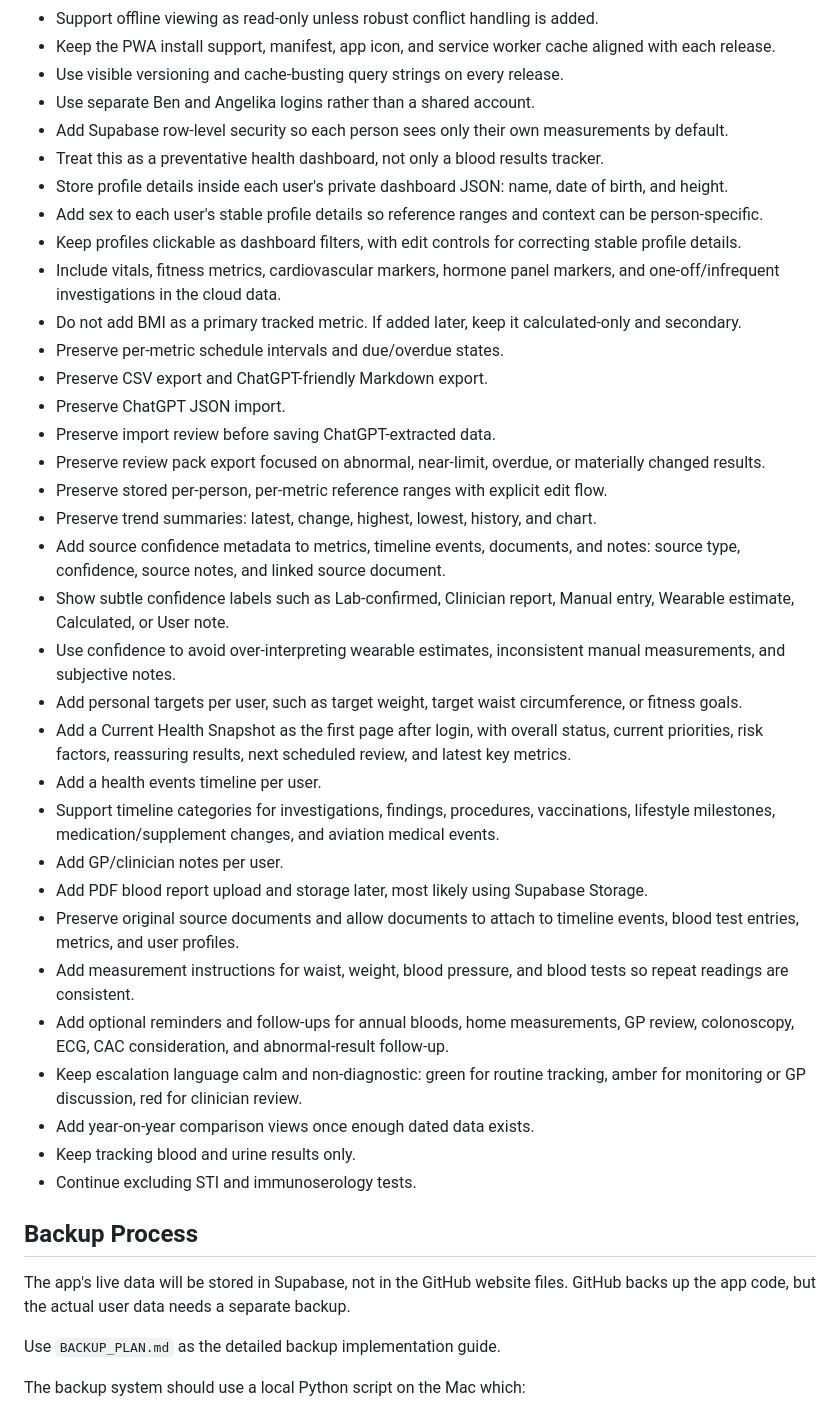
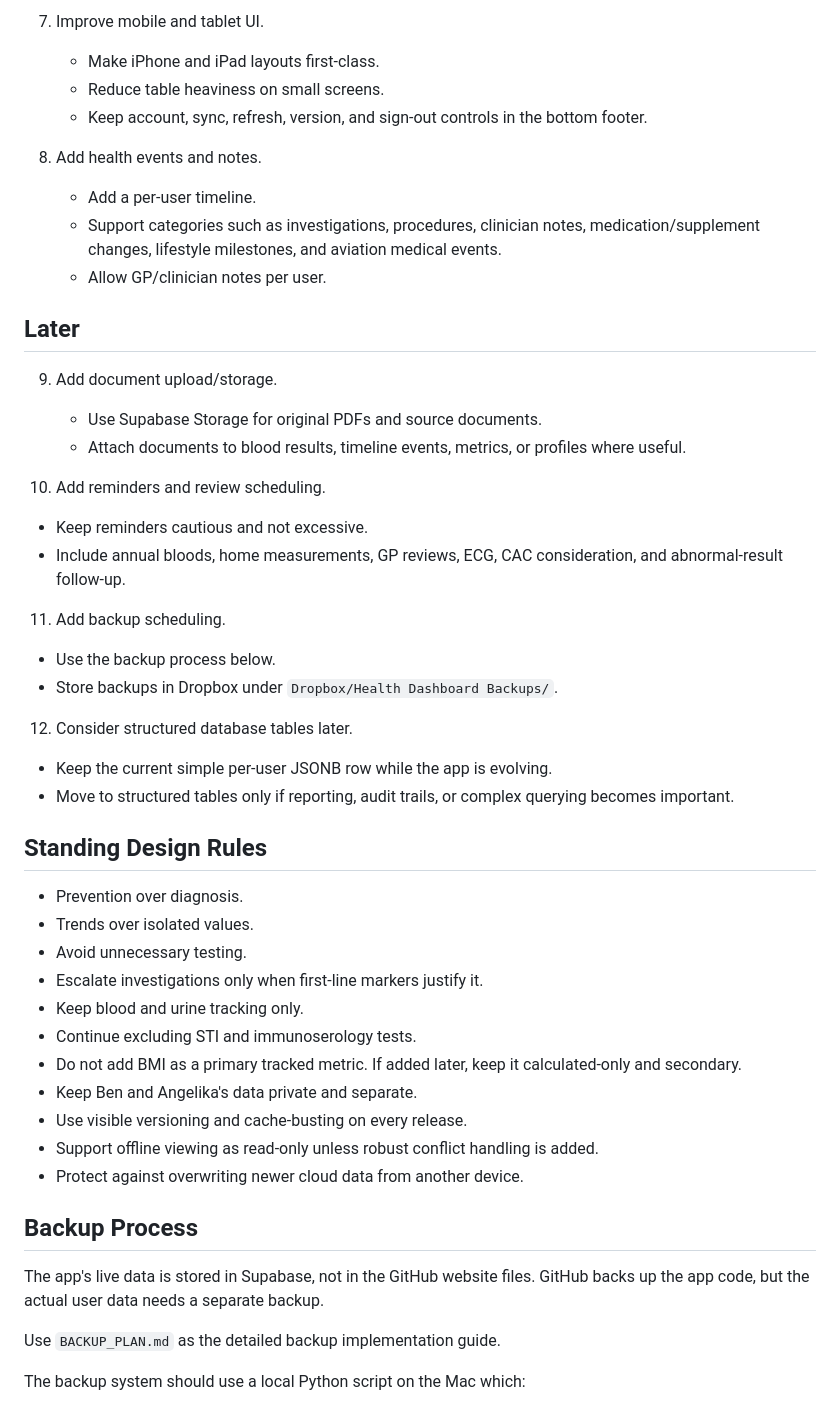
Before and after one commit to Benashy/health-tracker, a Markdown page: NEXT_STEPS.md, the part around one of its changes. GitHub-like rendering.

```diff
--- a/NEXT_STEPS.md
+++ b/NEXT_STEPS.md
@@ -21,41 +53,48 @@ Next time, move this app from a local-only browser tracker to a proper hosted ap
+7. Improve mobile and tablet UI.
+   - Make iPhone and iPad layouts first-class.
+   - Reduce table heaviness on small screens.
+   - Keep account, sync, refresh, version, and sign-out controls in the bottom footer.
+
+8. Add health events and notes.
+   - Add a per-user timeline.
+   - Support categories such as investigations, procedures, clinician notes, medication/supplement changes, lifestyle milestones, and aviation medical events.
+   - Allow GP/clinician notes per user.
+
+## Later
+
+9. Add document upload/storage.
+   - Use Supabase Storage for original PDFs and source documents.
+   - Attach documents to blood results, timeline events, metrics, or profiles where useful.
+
+10. Add reminders and review scheduling.
+   - Keep reminders cautious and not excessive.
+   - Include annual bloods, home measurements, GP reviews, ECG, CAC consideration, and abnormal-result follow-up.
+
+11. Add backup scheduling.
+   - Use the backup process below.
+   - Store backups in Dropbox under `Dropbox/Health Dashboard Backups/`.
+
+12. Consider structured database tables later.
+   - Keep the current simple per-user JSONB row while the app is evolving.
+   - Move to structured tables only if reporting, audit trails, or complex querying becomes important.
+
+## Standing Design Rules
+
+- Prevention over diagnosis.
+- Trends over isolated values.
+- Avoid unnecessary testing.
+- Escalate investigations only when first-line markers justify it.
+- Keep blood and urine tracking only.
+- Continue excluding STI and immunoserology tests.
+- Do not add BMI as a primary tracked metric. If added later, keep it calculated-only and secondary.
+- Keep Ben and Angelika's data private and separate.
+- Use visible versioning and cache-busting on every release.
 - Support offline viewing as read-only unless robust conflict handling is added.
-- Keep the PWA install support, manifest, app icon, and service worker cache aligned with each release.
-- Use visible versioning and cache-busting query strings on every release.
-- Use separate Ben and Angelika logins rather than a shared account.
-- Add Supabase row-level security so each person sees only their own measurements by default.
-- Treat this as a preventative health dashboard, not only a blood results tracker.
-- Store profile details inside each user's private dashboard JSON: name, date of birth, and height.
-- Add sex to each user's stable profile details so reference ranges and context can be person-specific.
-- Keep profiles clickable as dashboard filters, with edit controls for correcting stable profile details.
-- Include vitals, fitness metrics, cardiovascular markers, hormone panel markers, and one-off/infrequent investigations in the cloud data.
-- Do not add BMI as a primary tracked metric. If added later, keep it calculated-only and secondary.
-- Preserve per-metric schedule intervals and due/overdue states.
-- Preserve CSV export and ChatGPT-friendly Markdown export.
-- Preserve ChatGPT JSON import.
-- Preserve import review before saving ChatGPT-extracted data.
-- Preserve review pack export focused on abnormal, near-limit, overdue, or materially changed results.
-- Preserve stored per-person, per-metric reference ranges with explicit edit flow.
-- Preserve trend summaries: latest, change, highest, lowest, history, and chart.
-- Add source confidence metadata to metrics, timeline events, documents, and notes: source type, confidence, source notes, and linked source document.
-- Show subtle confidence labels such as Lab-confirmed, Clinician report, Manual entry, Wearable estimate, Calculated, or User note.
-- Use confidence to avoid over-interpreting wearable estimates, inconsistent manual measurements, and subjective notes.
-- Add personal targets per user, such as target weight, target waist circumference, or fitness goals.
-- Add a Current Health Snapshot as the first page after login, with overall status, current priorities, risk factors, reassuring results, next scheduled review, and latest key metrics.
-- Add a health events timeline per user.
-- Support timeline categories for investigations, findings, procedures, vaccinations, lifestyle milestones, medication/supplement changes, and aviation medical events.
-- Add GP/clinician notes per user.
-- Add PDF blood report upload and storage later, most likely using Supabase Storage.
-- Preserve original source documents and allow documents to attach to timeline events, blood test entries, metrics, and user profiles.
-- Add measurement instructions for waist, weight, blood pressure, and blood tests so repeat readings are consistent.
-- Add optional reminders and follow-ups for annual bloods, home measurements, GP review, colonoscopy, ECG, CAC consideration, and abnormal-result follow-up.
-- Keep escalation language calm and non-diagnostic: green for routine tracking, amber for monitoring or GP discussion, red for clinician review.
-- Add year-on-year comparison views once enough dated data exists.
-- Keep tracking blood and urine results only.
-- Continue excluding STI and immunoserology tests.
+- Protect against overwriting newer cloud data from another device.
 
 ## Backup Process
 
-The app's live data will be stored in Supabase, not in the GitHub website files. GitHub backs up the app code, but the actual user data needs a separate backup.
+The app's live data is stored in Supabase, not in the GitHub website files. GitHub backs up the app code, but the actual user data needs a separate backup.
 
 Use `BACKUP_PLAN.md` as the detailed backup implementation guide.
 
```
Also changed, not shown: other parts of NEXT_STEPS.md (+49 -17 lines).
